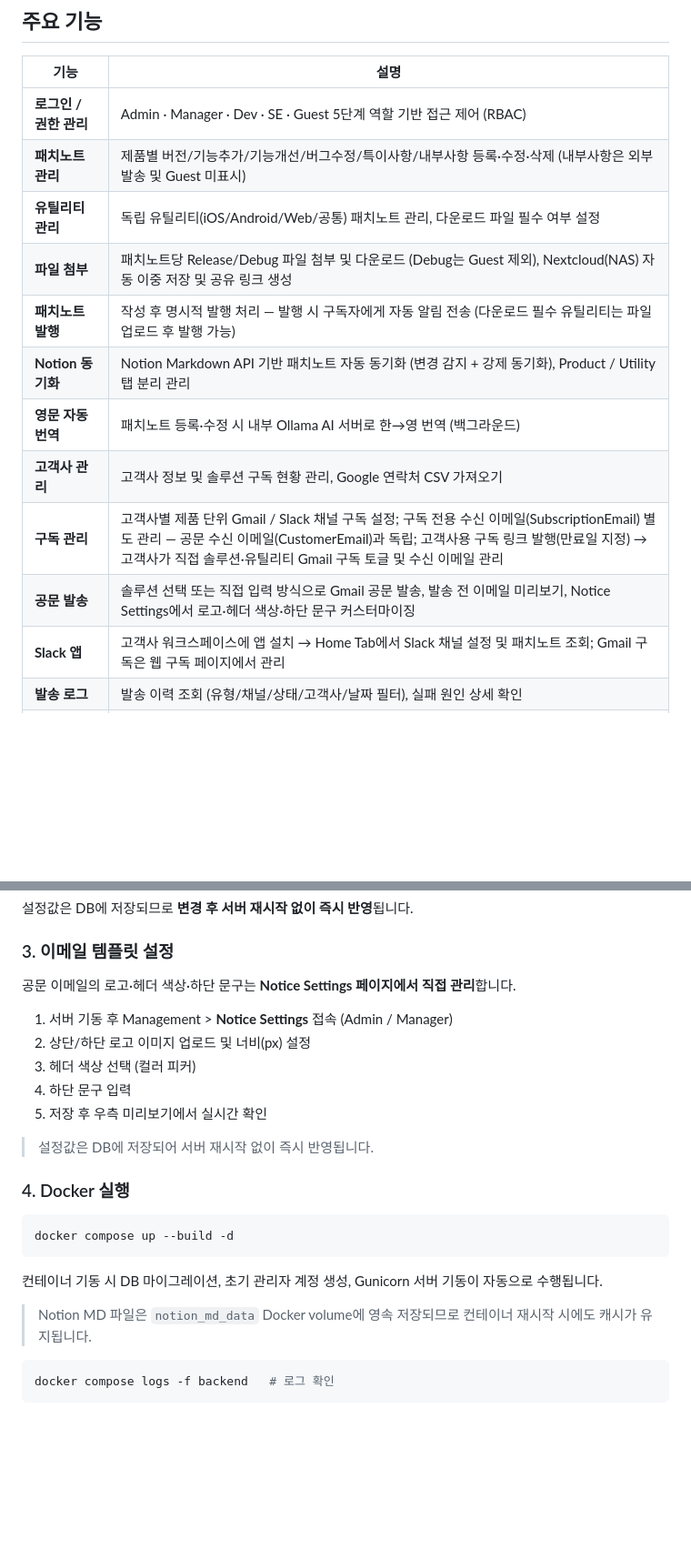
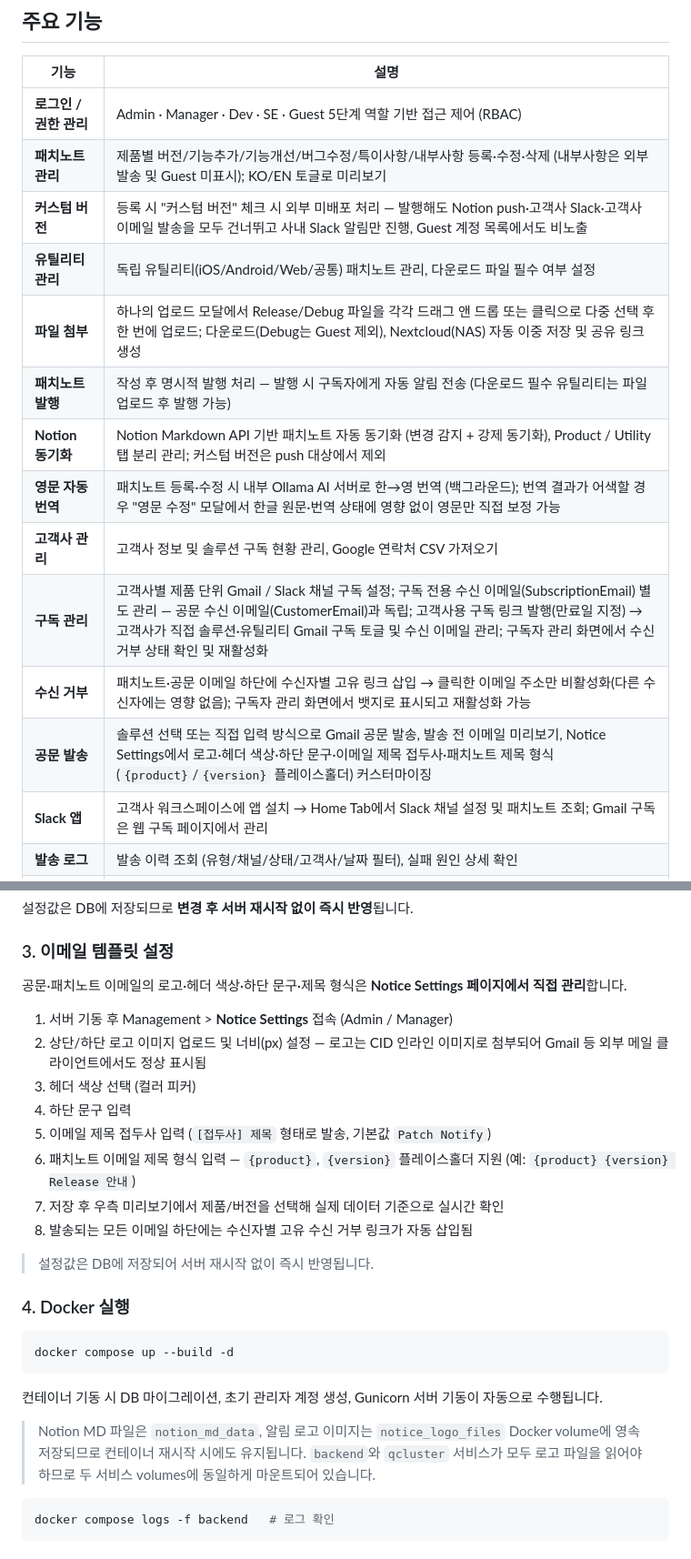
Before and after one commit to zeroboat/patch-notify, a Markdown page: README.md, 2 parts joined by grey strips. Shown at 91% size. Rendered like a GitHub page; blank space fills up the shorter version.

Commit message:
docs: 영문 수정·파일 업로드·커스텀 버전 기능 문서 반영
README.md/GUIDE.md에 신규 기능(영문 패치노트 수정, 다중 파일 드래그 앤
드롭 업로드, 커스텀 버전, 수신 거부, Notice Settings 제목 설정) 설명 추가

````diff
--- a/README.md
+++ b/README.md
@@ -9,15 +9,17 @@
 | 기능 | 설명 |
 |------|------|
 | **로그인 / 권한 관리** | Admin · Manager · Dev · SE · Guest 5단계 역할 기반 접근 제어 (RBAC) |
-| **패치노트 관리** | 제품별 버전/기능추가/기능개선/버그수정/특이사항/내부사항 등록·수정·삭제 (내부사항은 외부 발송 및 Guest 미표시) |
+| **패치노트 관리** | 제품별 버전/기능추가/기능개선/버그수정/특이사항/내부사항 등록·수정·삭제 (내부사항은 외부 발송 및 Guest 미표시); KO/EN 토글로 미리보기 |
+| **커스텀 버전** | 등록 시 "커스텀 버전" 체크 시 외부 미배포 처리 — 발행해도 Notion push·고객사 Slack·고객사 이메일 발송을 모두 건너뛰고 사내 Slack 알림만 진행, Guest 계정 목록에서도 비노출 |
 | **유틸리티 관리** | 독립 유틸리티(iOS/Android/Web/공통) 패치노트 관리, 다운로드 파일 필수 여부 설정 |
-| **파일 첨부** | 패치노트당 Release/Debug 파일 첨부 및 다운로드 (Debug는 Guest 제외), Nextcloud(NAS) 자동 이중 저장 및 공유 링크 생성 |
+| **파일 첨부** | 하나의 업로드 모달에서 Release/Debug 파일을 각각 드래그 앤 드롭 또는 클릭으로 다중 선택 후 한 번에 업로드; 다운로드(Debug는 Guest 제외), Nextcloud(NAS) 자동 이중 저장 및 공유 링크 생성 |
 | **패치노트 발행** | 작성 후 명시적 발행 처리 — 발행 시 구독자에게 자동 알림 전송 (다운로드 필수 유틸리티는 파일 업로드 후 발행 가능) |
-| **Notion 동기화** | Notion Markdown API 기반 패치노트 자동 동기화 (변경 감지 + 강제 동기화), Product / Utility 탭 분리 관리 |
-| **영문 자동 번역** | 패치노트 등록·수정 시 내부 Ollama AI 서버로 한→영 번역 (백그라운드) |
+| **Notion 동기화** | Notion Markdown API 기반 패치노트 자동 동기화 (변경 감지 + 강제 동기화), Product / Utility 탭 분리 관리; 커스텀 버전은 push 대상에서 제외 |
+| **영문 자동 번역** | 패치노트 등록·수정 시 내부 Ollama AI 서버로 한→영 번역 (백그라운드); 번역 결과가 어색할 경우 "영문 수정" 모달에서 한글 원문·번역 상태에 영향 없이 영문만 직접 보정 가능 |
 | **고객사 관리** | 고객사 정보 및 솔루션 구독 현황 관리, Google 연락처 CSV 가져오기 |
-| **구독 관리** | 고객사별 제품 단위 Gmail / Slack 채널 구독 설정; 구독 전용 수신 이메일(SubscriptionEmail) 별도 관리 — 공문 수신 이메일(CustomerEmail)과 독립; 고객사용 구독 링크 발행(만료일 지정) → 고객사가 직접 솔루션·유틸리티 Gmail 구독 토글 및 수신 이메일 관리 |
-| **공문 발송** | 솔루션 선택 또는 직접 입력 방식으로 Gmail 공문 발송, 발송 전 이메일 미리보기, Notice Settings에서 로고·헤더 색상·하단 문구 커스터마이징 |
+| **구독 관리** | 고객사별 제품 단위 Gmail / Slack 채널 구독 설정; 구독 전용 수신 이메일(SubscriptionEmail) 별도 관리 — 공문 수신 이메일(CustomerEmail)과 독립; 고객사용 구독 링크 발행(만료일 지정) → 고객사가 직접 솔루션·유틸리티 Gmail 구독 토글 및 수신 이메일 관리; 구독자 관리 화면에서 수신 거부 상태 확인 및 재활성화 |
+| **수신 거부** | 패치노트·공문 이메일 하단에 수신자별 고유 링크 삽입 → 클릭한 이메일 주소만 비활성화(다른 수신자에는 영향 없음); 구독자 관리 화면에서 뱃지로 표시되고 재활성화 가능 |
+| **공문 발송** | 솔루션 선택 또는 직접 입력 방식으로 Gmail 공문 발송, 발송 전 이메일 미리보기, Notice Settings에서 로고·헤더 색상·하단 문구·이메일 제목 접두사·패치노트 제목 형식(`{product}`/`{version}` 플레이스홀더) 커스터마이징 |
 | **Slack 앱** | 고객사 워크스페이스에 앱 설치 → Home Tab에서 Slack 채널 설정 및 패치노트 조회; Gmail 구독은 웹 구독 페이지에서 관리 |
 | **발송 로그** | 발송 이력 조회 (유형/채널/상태/고객사/날짜 필터), 실패 원인 상세 확인 |
 | **Action Log** | Manager 이상 전용 — 웹 UI에서 수행된 주요 액션(패치노트 발행, 고객사 수정, 구독 변경 등) 이력 조회 |
@@ -188,13 +190,16 @@ Gmail, Ollama, Notion, Nextcloud 설정은 **env 파일 대신 Django Admin에
 
 ### 3. 이메일 템플릿 설정
 
-공문 이메일의 로고·헤더 색상·하단 문구는 **Notice Settings 페이지에서 직접 관리**합니다.
+공문·패치노트 이메일의 로고·헤더 색상·하단 문구·제목 형식은 **Notice Settings 페이지에서 직접 관리**합니다.
 
 1. 서버 기동 후 Management > **Notice Settings** 접속 (Admin / Manager)
-2. 상단/하단 로고 이미지 업로드 및 너비(px) 설정
+2. 상단/하단 로고 이미지 업로드 및 너비(px) 설정 — 로고는 CID 인라인 이미지로 첨부되어 Gmail 등 외부 메일 클라이언트에서도 정상 표시됨
 3. 헤더 색상 선택 (컬러 피커)
 4. 하단 문구 입력
-5. 저장 후 우측 미리보기에서 실시간 확인
+5. 이메일 제목 접두사 입력 (`[접두사] 제목` 형태로 발송, 기본값 `Patch Notify`)
+6. 패치노트 이메일 제목 형식 입력 — `{product}`, `{version}` 플레이스홀더 지원 (예: `{product} {version} Release 안내`)
+7. 저장 후 우측 미리보기에서 제품/버전을 선택해 실제 데이터 기준으로 실시간 확인
+8. 발송되는 모든 이메일 하단에는 수신자별 고유 수신 거부 링크가 자동 삽입됨
 
 > 설정값은 DB에 저장되어 서버 재시작 없이 즉시 반영됩니다.
 
@@ -206,7 +211,7 @@ docker compose up --build -d
 
 컨테이너 기동 시 DB 마이그레이션, 초기 관리자 계정 생성, Gunicorn 서버 기동이 자동으로 수행됩니다.
 
-> Notion MD 파일은 `notion_md_data` Docker volume에 영속 저장되므로 컨테이너 재시작 시에도 캐시가 유지됩니다.
+> Notion MD 파일은 `notion_md_data`, 알림 로고 이미지는 `notice_logo_files` Docker volume에 영속 저장되므로 컨테이너 재시작 시에도 유지됩니다. `backend`와 `qcluster` 서비스가 모두 로고 파일을 읽어야 하므로 두 서비스 volumes에 동일하게 마운트되어 있습니다.
 
 ```bash
 docker compose logs -f backend   # 로그 확인
````
Also changed, not shown: GUIDE.md (+57 -10 lines).
